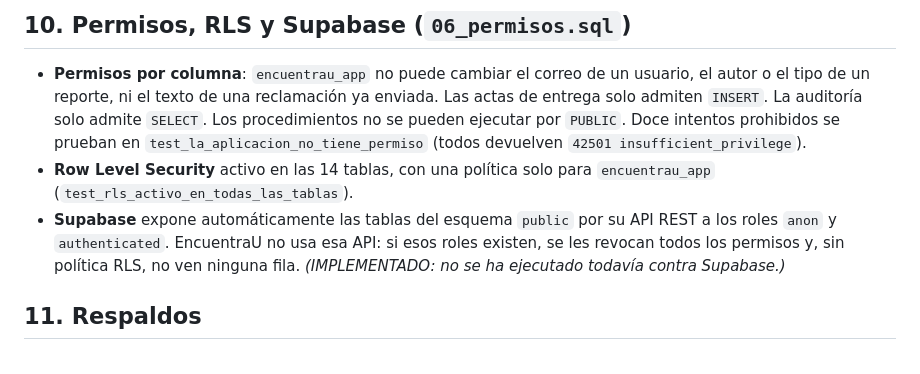
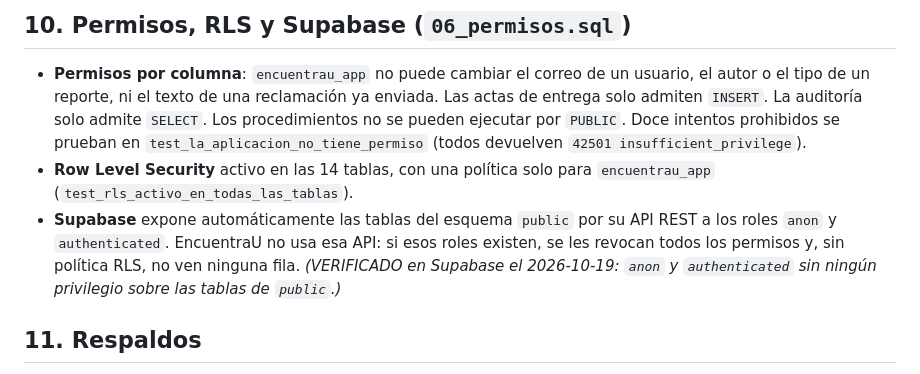
Before and after one commit to sebastquintero1312/EncuentraU, a Markdown page: docs/DATABASE.md, the part around the change. Drawn GitHub-style.

Commit message:
DATABASE.md: endurecimiento de Supabase verificado
Co-Authored-By: Claude Opus 5.5 <noreply@anthropic.com>

```diff
--- a/docs/DATABASE.md
+++ b/docs/DATABASE.md
@@ -138,7 +138,7 @@ Cada uno vuelve a comprobar en la base de datos que quien actúa es un **encarga
 
 - **Permisos por columna**: `encuentrau_app` no puede cambiar el correo de un usuario, el autor o el tipo de un reporte, ni el texto de una reclamación ya enviada. Las actas de entrega solo admiten `INSERT`. La auditoría solo admite `SELECT`. Los procedimientos no se pueden ejecutar por `PUBLIC`. Doce intentos prohibidos se prueban en `test_la_aplicacion_no_tiene_permiso` (todos devuelven `42501 insufficient_privilege`).
 - **Row Level Security** activo en las 14 tablas, con una política solo para `encuentrau_app` (`test_rls_activo_en_todas_las_tablas`).
-- **Supabase** expone automáticamente las tablas del esquema `public` por su API REST a los roles `anon` y `authenticated`. EncuentraU no usa esa API: si esos roles existen, se les revocan todos los permisos y, sin política RLS, no ven ninguna fila. *(IMPLEMENTADO: no se ha ejecutado todavía contra Supabase.)*
+- **Supabase** expone automáticamente las tablas del esquema `public` por su API REST a los roles `anon` y `authenticated`. EncuentraU no usa esa API: si esos roles existen, se les revocan todos los permisos y, sin política RLS, no ven ninguna fila. *(VERIFICADO en Supabase el 2026-10-19: `anon` y `authenticated` sin ningún privilegio sobre las tablas de `public`.)*
 
 ## 11. Respaldos
 
```
